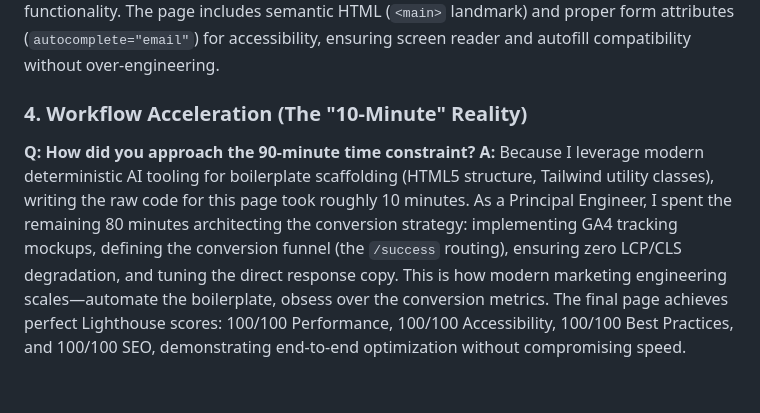
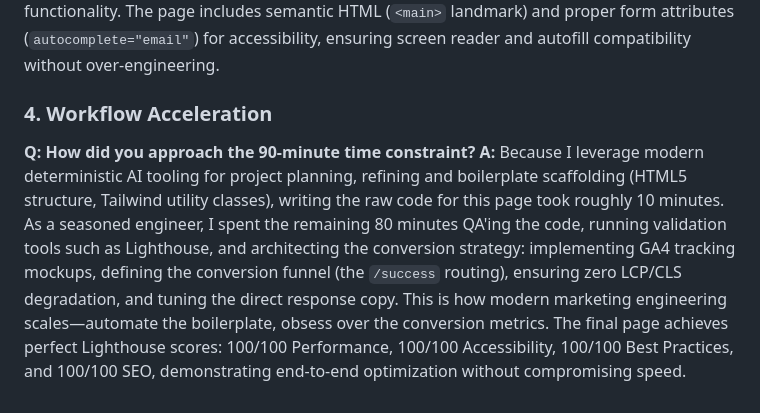
Before and after one commit to rj-xpler/hearing-god-landing, a Markdown page: README.md, the part around the change. Drawn GitHub-style.

```diff
--- a/README.md
+++ b/README.md
@@ -46,7 +46,7 @@ _This section provides a deep-dive justification for every technical and design
 **Q: Why didn't you include a hero image?**
 **A:** The brief explicitly noted that a creative team handles visual brand design. In Marketing Engineering, adding arbitrary placeholder images often introduces artificial Largest Contentful Paint (LCP) delays and Cumulative Layout Shift (CLS) risks without adding structural value. I prioritized a lightning-fast Time to Interactive (INP/TTI). When the creative team later provides the optimized WebP asset, it can be dropped in with explicit `width`/`height` attributes and `fetchpriority="high"` to protect Core Web Vitals. Similarly, favicon and other brand elements were intentionally omitted to focus on conversion functionality. The page includes semantic HTML (`<main>` landmark) and proper form attributes (`autocomplete="email"`) for accessibility, ensuring screen reader and autofill compatibility without over-engineering.
 
-### 4. Workflow Acceleration (The "10-Minute" Reality)
+### 4. Workflow Acceleration
 
 **Q: How did you approach the 90-minute time constraint?**
-**A:** Because I leverage modern deterministic AI tooling for boilerplate scaffolding (HTML5 structure, Tailwind utility classes), writing the raw code for this page took roughly 10 minutes. As a Principal Engineer, I spent the remaining 80 minutes architecting the conversion strategy: implementing GA4 tracking mockups, defining the conversion funnel (the `/success` routing), ensuring zero LCP/CLS degradation, and tuning the direct response copy. This is how modern marketing engineering scales—automate the boilerplate, obsess over the conversion metrics. The final page achieves perfect Lighthouse scores: 100/100 Performance, 100/100 Accessibility, 100/100 Best Practices, and 100/100 SEO, demonstrating end-to-end optimization without compromising speed.
+**A:** Because I leverage modern deterministic AI tooling for project planning, refining and boilerplate scaffolding (HTML5 structure, Tailwind utility classes), writing the raw code for this page took roughly 10 minutes. As a seasoned engineer, I spent the remaining 80 minutes QA'ing the code, running validation tools such as Lighthouse, and architecting the conversion strategy: implementing GA4 tracking mockups, defining the conversion funnel (the `/success` routing), ensuring zero LCP/CLS degradation, and tuning the direct response copy. This is how modern marketing engineering scales—automate the boilerplate, obsess over the conversion metrics. The final page achieves perfect Lighthouse scores: 100/100 Performance, 100/100 Accessibility, 100/100 Best Practices, and 100/100 SEO, demonstrating end-to-end optimization without compromising speed.
```
